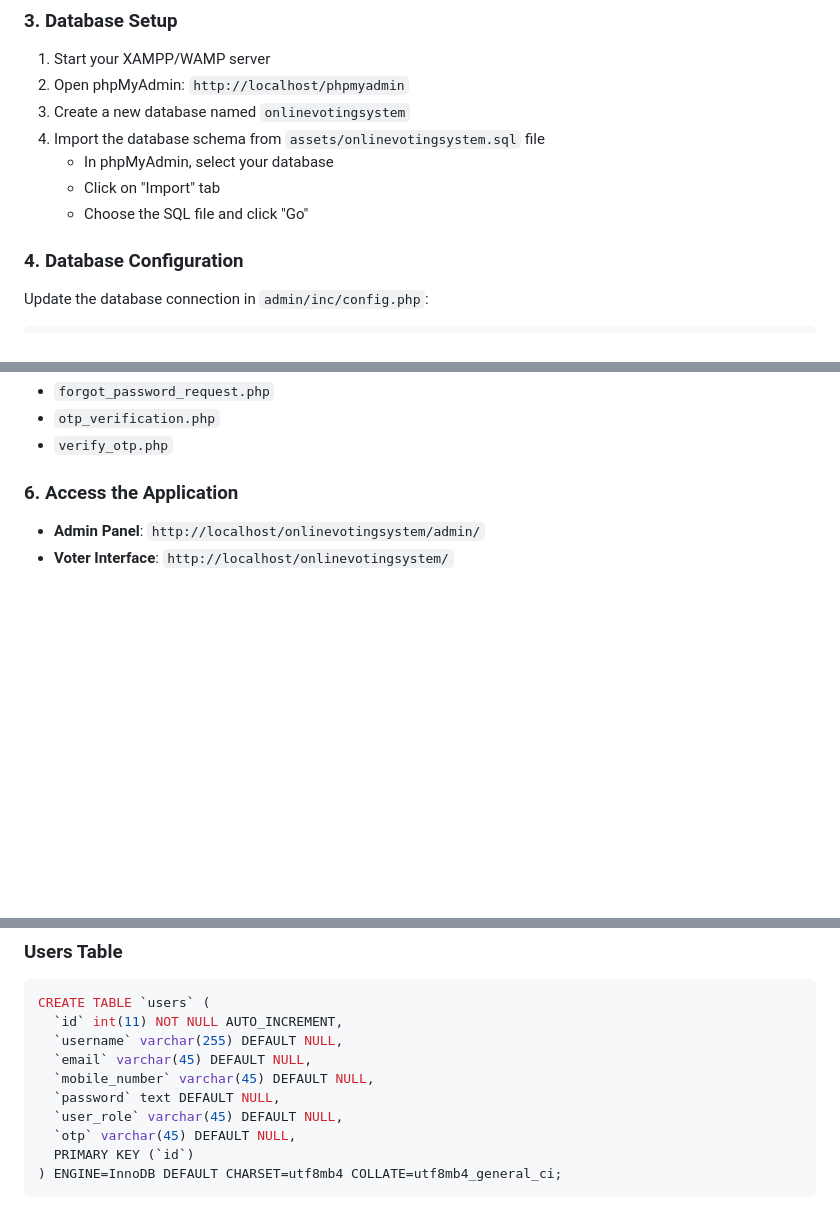
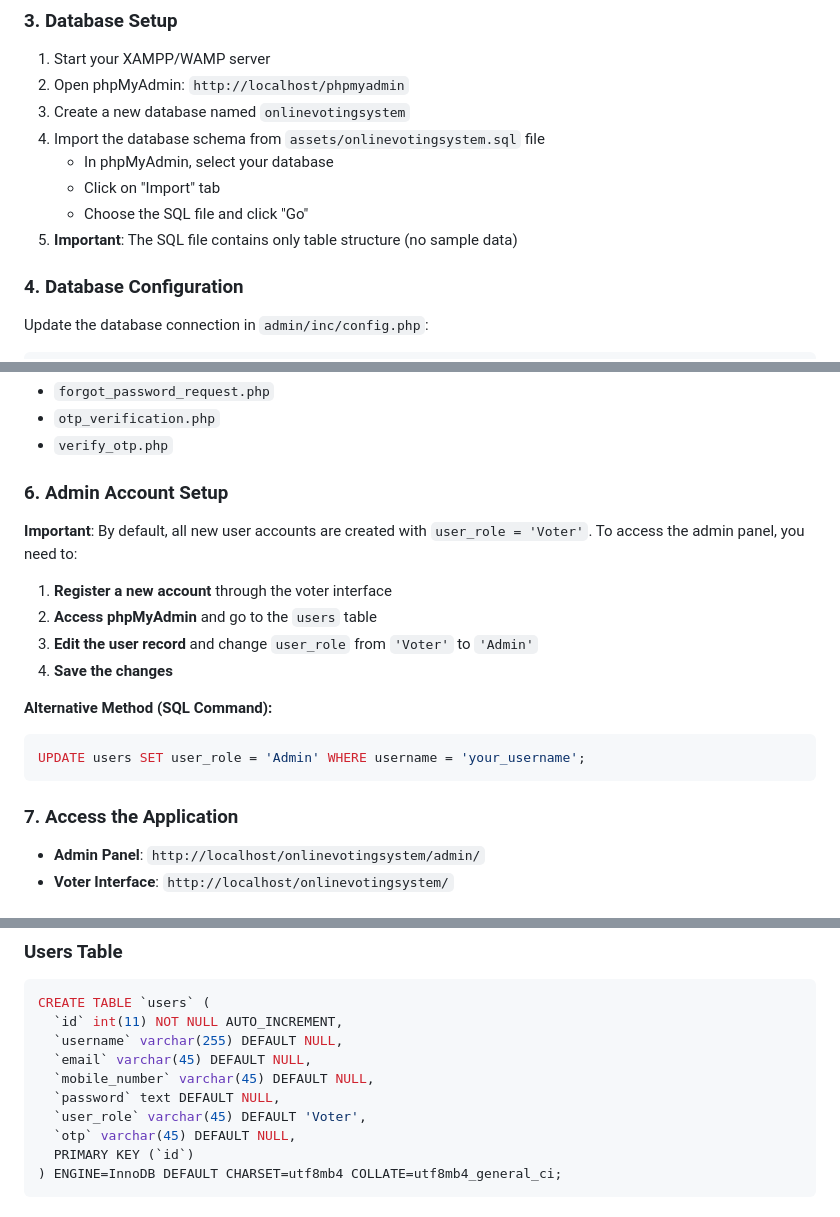
Before and after one commit to Wafee17/Secure-E-Voting-System-Using-Web-Technology, a Markdown page: README.md, 3 parts joined by grey strips. Rendered like a GitHub page; blank space fills up the shorter version.

````diff
--- a/README.md
+++ b/README.md
@@ -69,6 +69,7 @@ composer install
    - In phpMyAdmin, select your database
    - Click on "Import" tab
    - Choose the SQL file and click "Go"
+5. **Important**: The SQL file contains only table structure (no sample data)
 
 ### 4. Database Configuration
 Update the database connection in `admin/inc/config.php`:
@@ -83,7 +84,20 @@ Configure PHPMailer settings for OTP delivery in the relevant files:
 - `otp_verification.php`
 - `verify_otp.php`
 
-### 6. Access the Application
+### 6. Admin Account Setup
+**Important**: By default, all new user accounts are created with `user_role = 'Voter'`. To access the admin panel, you need to:
+
+1. **Register a new account** through the voter interface
+2. **Access phpMyAdmin** and go to the `users` table
+3. **Edit the user record** and change `user_role` from `'Voter'` to `'Admin'`
+4. **Save the changes**
+
+**Alternative Method (SQL Command):**
+```sql
+UPDATE users SET user_role = 'Admin' WHERE username = 'your_username';
+```
+
+### 7. Access the Application
 - **Admin Panel**: `http://localhost/onlinevotingsystem/admin/`
 - **Voter Interface**: `http://localhost/onlinevotingsystem/`
 
@@ -126,7 +140,7 @@ CREATE TABLE `users` (
   `email` varchar(45) DEFAULT NULL,
   `mobile_number` varchar(45) DEFAULT NULL,
   `password` text DEFAULT NULL,
-  `user_role` varchar(45) DEFAULT NULL,
+  `user_role` varchar(45) DEFAULT 'Voter',
   `otp` varchar(45) DEFAULT NULL,
   PRIMARY KEY (`id`)
 ) ENGINE=InnoDB DEFAULT CHARSET=utf8mb4 COLLATE=utf8mb4_general_ci;
````
Also changed, not shown: other parts of README.md (+1 -0 lines).
